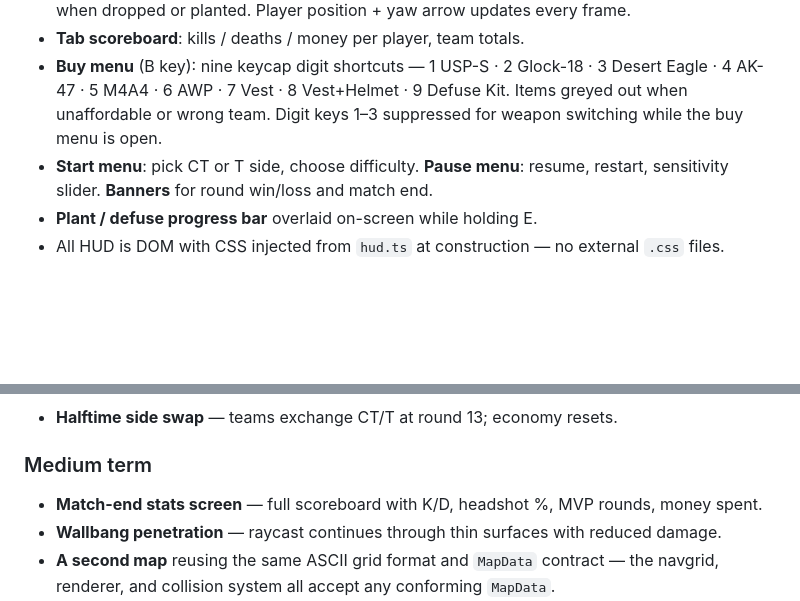
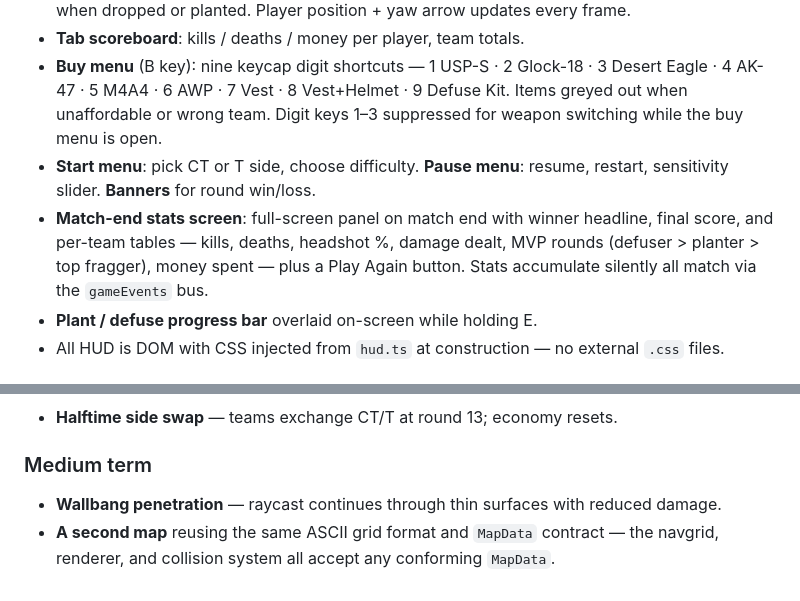
Before and after one commit to kream0/clodstrike, a Markdown page: README.md, 2 parts joined by grey strips. Rendered like a GitHub page; blank space fills up the shorter version.

Commit message:
docs: match-end stats screen feature entry; baseline 338
- README: stats screen bullet in HUD section, roadmap item removed
- CLAUDE.md: test baseline 314 -> 338

Co-Authored-By: Claude Fable 5 <noreply@anthropic.com>

```diff
--- a/README.md
+++ b/README.md
@@ -101,7 +101,8 @@ Seven weapons across three slots with individually tuned stats:
 - **Radar**: pre-rendered from the same ASCII grid as the world. Teammates always visible; enemies appear when within hearing range or near a recently heard shot. Bomb marker shown when dropped or planted. Player position + yaw arrow updates every frame.
 - **Tab scoreboard**: kills / deaths / money per player, team totals.
 - **Buy menu** (B key): nine keycap digit shortcuts — 1 USP-S · 2 Glock-18 · 3 Desert Eagle · 4 AK-47 · 5 M4A4 · 6 AWP · 7 Vest · 8 Vest+Helmet · 9 Defuse Kit. Items greyed out when unaffordable or wrong team. Digit keys 1–3 suppressed for weapon switching while the buy menu is open.
-- **Start menu**: pick CT or T side, choose difficulty. **Pause menu**: resume, restart, sensitivity slider. **Banners** for round win/loss and match end.
+- **Start menu**: pick CT or T side, choose difficulty. **Pause menu**: resume, restart, sensitivity slider. **Banners** for round win/loss.
+- **Match-end stats screen**: full-screen panel on match end with winner headline, final score, and per-team tables — kills, deaths, headshot %, damage dealt, MVP rounds (defuser > planter > top fragger), money spent — plus a Play Again button. Stats accumulate silently all match via the `gameEvents` bus.
 - **Plant / defuse progress bar** overlaid on-screen while holding E.
 - All HUD is DOM with CSS injected from `hud.ts` at construction — no external `.css` files.
 
@@ -138,7 +139,6 @@ Seven weapons across three slots with individually tuned stats:
 
 ### Medium term
 
-- **Match-end stats screen** — full scoreboard with K/D, headshot %, MVP rounds, money spent.
 - **Wallbang penetration** — raycast continues through thin surfaces with reduced damage.
 - **A second map** reusing the same ASCII grid format and `MapData` contract — the navgrid, renderer, and collision system all accept any conforming `MapData`.
 - **Replay / demo** — serialize `clock.now`, player inputs, and bot FSM state per tick for round playback.
```
Also changed, not shown: CLAUDE.md (+1 -1 lines).
